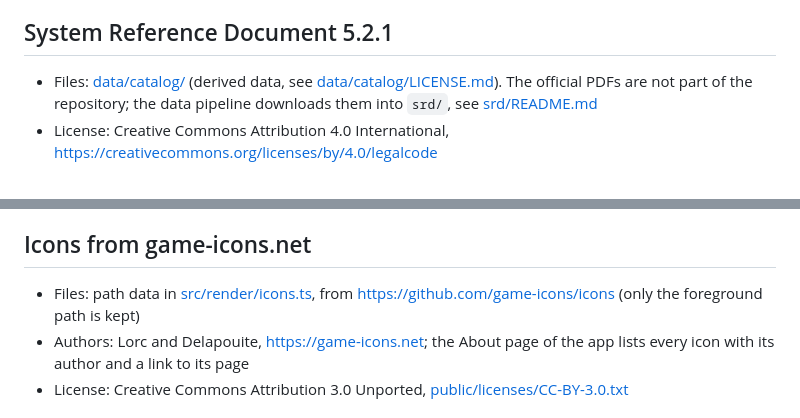
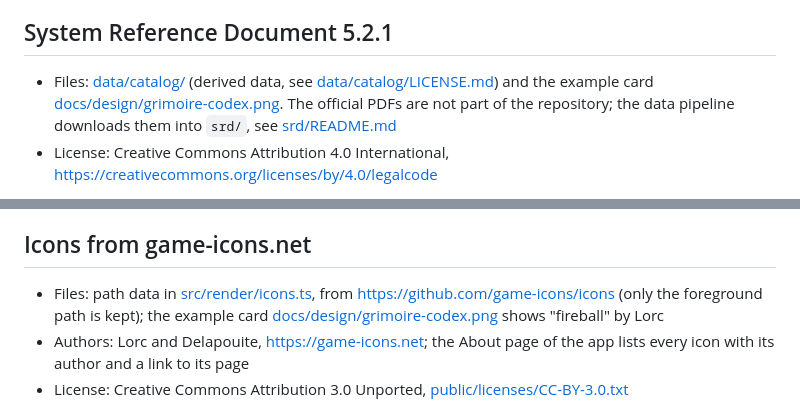
Before and after one commit to KatzurR/deckwright, a Markdown page: THIRD_PARTY_NOTICES.md, 2 parts joined by grey strips. Drawn GitHub-style.

```diff
--- a/THIRD_PARTY_NOTICES.md
+++ b/THIRD_PARTY_NOTICES.md
@@ -4,7 +4,7 @@ The source code of Deckwright is released under the [MIT License](LICENSE). The
 
 ## System Reference Document 5.2.1
 
-- Files: [data/catalog/](data/catalog/) (derived data, see [data/catalog/LICENSE.md](data/catalog/LICENSE.md)). The official PDFs are not part of the repository; the data pipeline downloads them into `srd/`, see [srd/README.md](srd/README.md)
+- Files: [data/catalog/](data/catalog/) (derived data, see [data/catalog/LICENSE.md](data/catalog/LICENSE.md)) and the example card [docs/design/grimoire-codex.png](docs/design/grimoire-codex.png). The official PDFs are not part of the repository; the data pipeline downloads them into `srd/`, see [srd/README.md](srd/README.md)
 - License: Creative Commons Attribution 4.0 International, https://creativecommons.org/licenses/by/4.0/legalcode
 
 > This work includes material from the System Reference Document 5.2.1 ("SRD 5.2.1") by Wizards of the Coast LLC, available at https://www.dndbeyond.com/srd. The SRD 5.2.1 is licensed under the Creative Commons Attribution 4.0 International License, available at https://creativecommons.org/licenses/by/4.0/legalcode.
@@ -15,7 +15,7 @@ Deckwright is an independent project. It is compatible with fifth edition and is
 
 ## Icons from game-icons.net
 
-- Files: path data in [src/render/icons.ts](src/render/icons.ts), from https://github.com/game-icons/icons (only the foreground path is kept)
+- Files: path data in [src/render/icons.ts](src/render/icons.ts), from https://github.com/game-icons/icons (only the foreground path is kept); the example card [docs/design/grimoire-codex.png](docs/design/grimoire-codex.png) shows "fireball" by Lorc
 - Authors: Lorc and Delapouite, https://game-icons.net; the About page of the app lists every icon with its author and a link to its page
 - License: Creative Commons Attribution 3.0 Unported, [public/licenses/CC-BY-3.0.txt](public/licenses/CC-BY-3.0.txt)
 
```
Also changed, not shown: docs/design/README.md (+4 -4 lines), docs/design/grimoire-codex.png (added).
